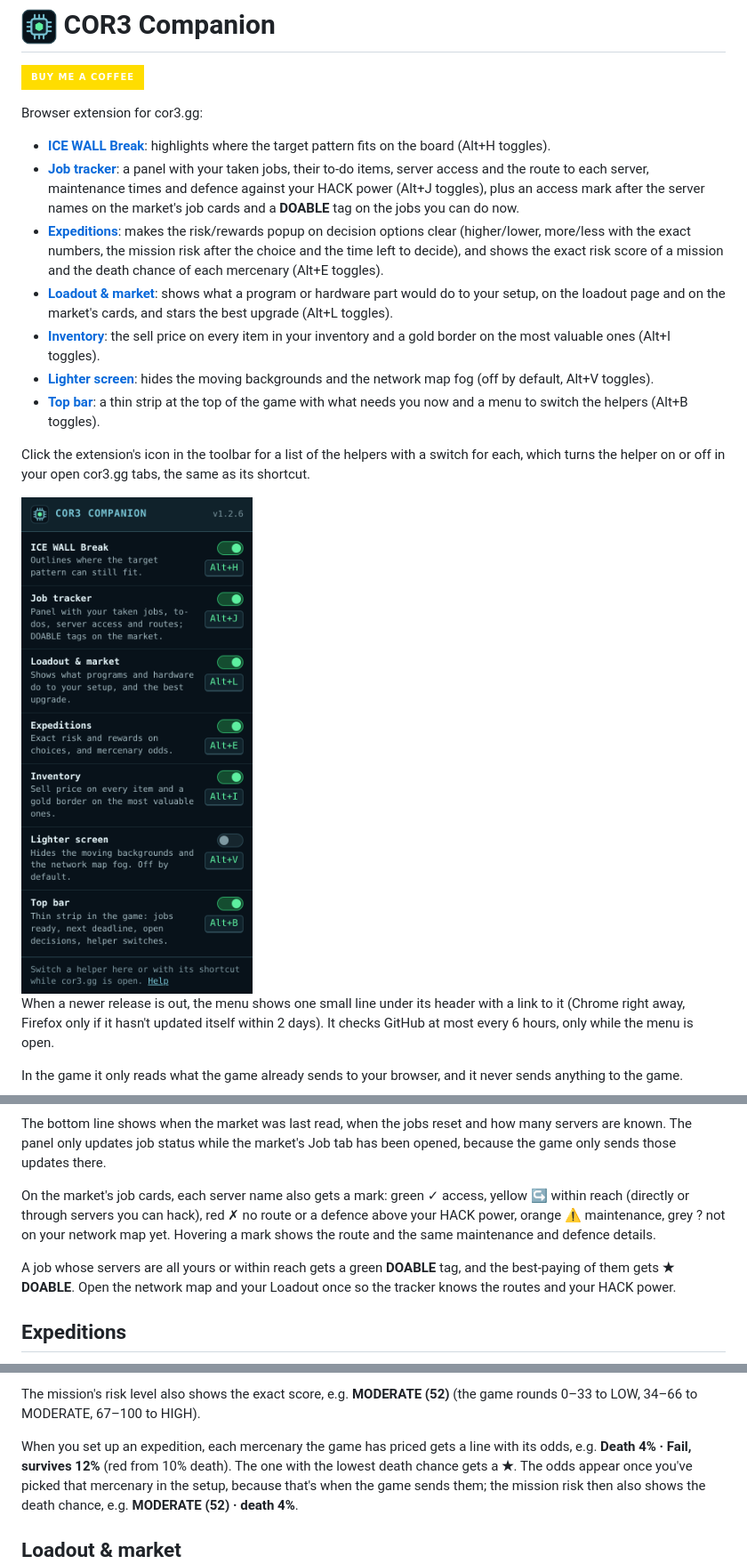
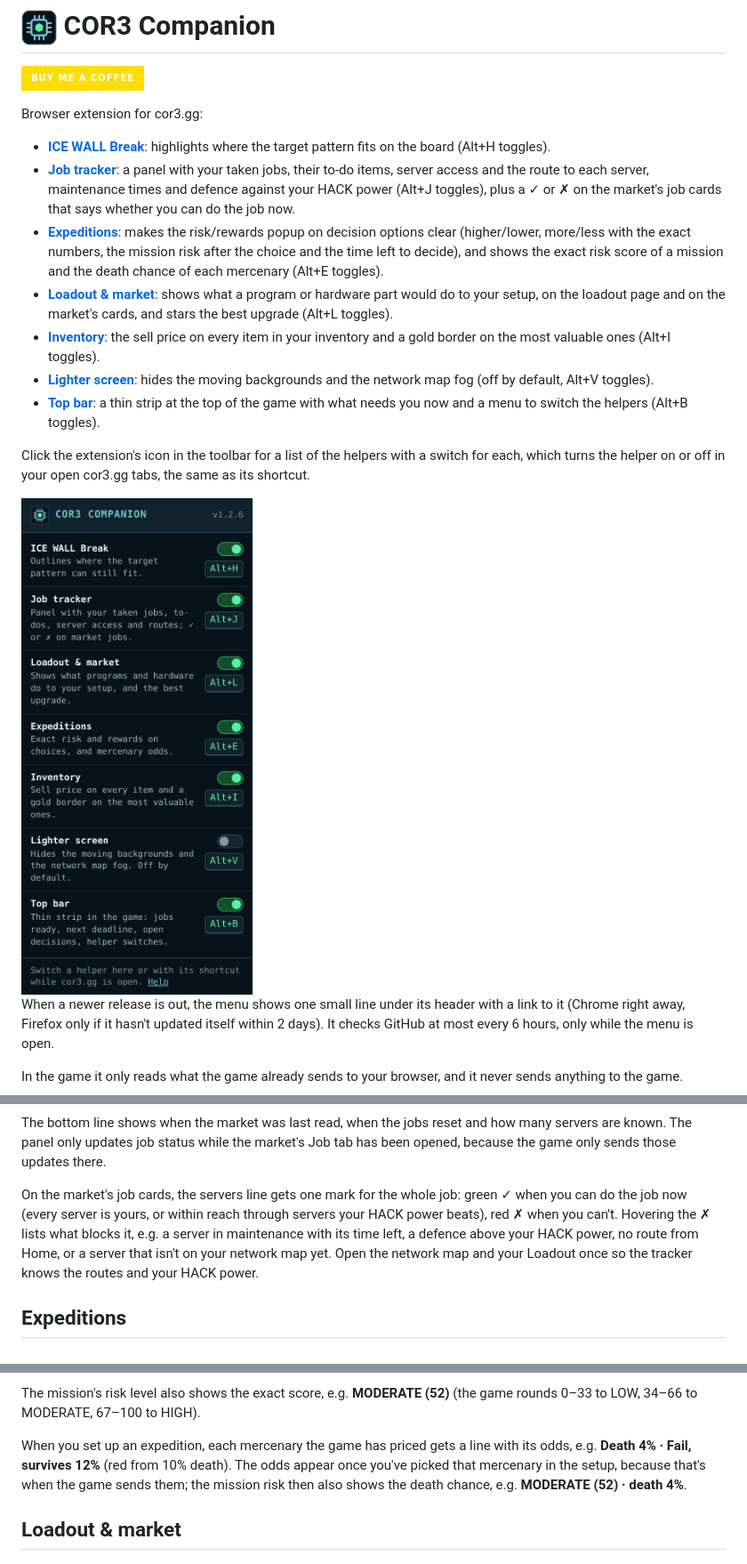
Before and after one commit to Azd325/cor3-companion, a Markdown page: README.md, 3 parts joined by grey strips. Shown at 89% size. Rendered like a GitHub page; pictures changed too: docs/menu.png; badges without logos.

```diff
--- a/README.md
+++ b/README.md
@@ -6,9 +6,8 @@ Browser extension for cor3.gg:
 
 - **[ICE WALL Break](#ice-wall-break)**: highlights where the target pattern fits on the board (Alt+H toggles).
 - **[Job tracker](#job-tracker)**: a panel with your taken jobs, their to-do items, server access and the route to
-  each server, maintenance
-  times and defence against your HACK power (Alt+J toggles), plus an access mark after the server names on the
-  market's job cards and a **DOABLE** tag on the jobs you can do now.
+  each server, maintenance times and defence against your HACK power (Alt+J toggles), plus a ✓ or ✗ on the
+  market's job cards that says whether you can do the job now.
 - **[Expeditions](#expeditions)**: makes the risk/rewards popup on decision options clear (higher/lower, more/less
   with the exact numbers, the mission risk after the choice and the time left to decide), and shows the exact risk
   score of a mission and the death chance of each mercenary (Alt+E toggles).
@@ -94,13 +93,11 @@ The bottom line shows when the market was last read, when the jobs reset and how
 The panel only updates job status while the market's Job tab has been opened, because the game only
 sends those updates there.
 
-On the market's job cards, each server name also gets a mark:
-green ✓ access, yellow ↪ within reach (directly or through servers you can hack), red ✗ no route or a defence
-above your HACK power, orange ⚠ maintenance, grey ? not on your network map yet.
-Hovering a mark shows the route and the same maintenance and defence details.
-
-A job whose servers are all yours or within reach gets a green **DOABLE** tag, and the best-paying of them
-gets **★ DOABLE**. Open the network map and your Loadout once so the tracker knows the routes and your HACK power.
+On the market's job cards, the servers line gets one mark for the whole job: green ✓ when you can do the job
+now (every server is yours, or within reach through servers your HACK power beats), red ✗ when you can't.
+Hovering the ✗ lists what blocks it, e.g. a server in maintenance with its time left, a defence above your
+HACK power, no route from Home, or a server that isn't on your network map yet. Open the network map and
+your Loadout once so the tracker knows the routes and your HACK power.
 
 ## Expeditions
 
@@ -122,7 +119,7 @@ The mission's risk level also shows the exact score, e.g. **MODERATE (52)**
 (the game rounds 0–33 to LOW, 34–66 to MODERATE, 67–100 to HIGH).
 
 When you set up an expedition, each mercenary the game has priced gets a line with its odds, e.g.
-**Death 4% · Fail, survives 12%** (red from 10% death). The one with the lowest death chance gets a **★**.
+**Death 4% · Fail, survives 12%** (red from 10% death).
 The odds appear once you've picked that mercenary in the setup, because that's when the game sends them; the
 mission risk then also shows the death chance, e.g. **MODERATE (52) · death 4%**.
 
```
Also changed, not shown: 3 other files.
